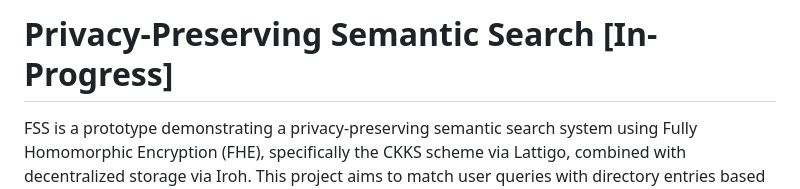
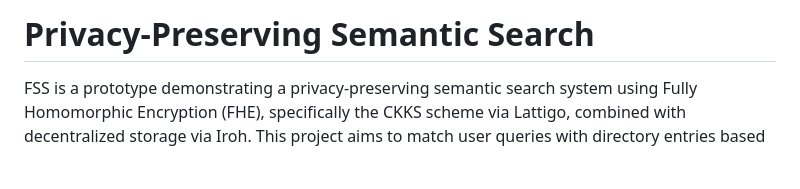
Before and after one commit to rithikha/FHE-Semantic-Search, a Markdown page: README.md, the part around the change. Drawn GitHub-style; blank space fills up the shorter version.

```diff
--- a/README.md
+++ b/README.md
@@ -1,4 +1,4 @@
-# Privacy-Preserving Semantic Search [In-Progress]
+# Privacy-Preserving Semantic Search
 
 FSS is a prototype demonstrating a privacy-preserving semantic search system using Fully Homomorphic Encryption (FHE), specifically the CKKS scheme via Lattigo, combined with decentralized storage via Iroh. This project aims to match user queries with directory entries based on semantic similarity without revealing either the queries or the directory content.
 
```
